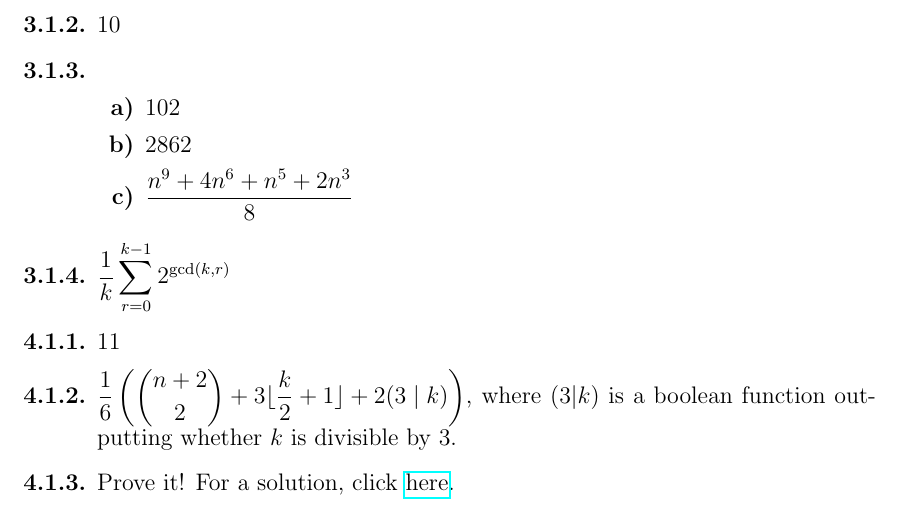
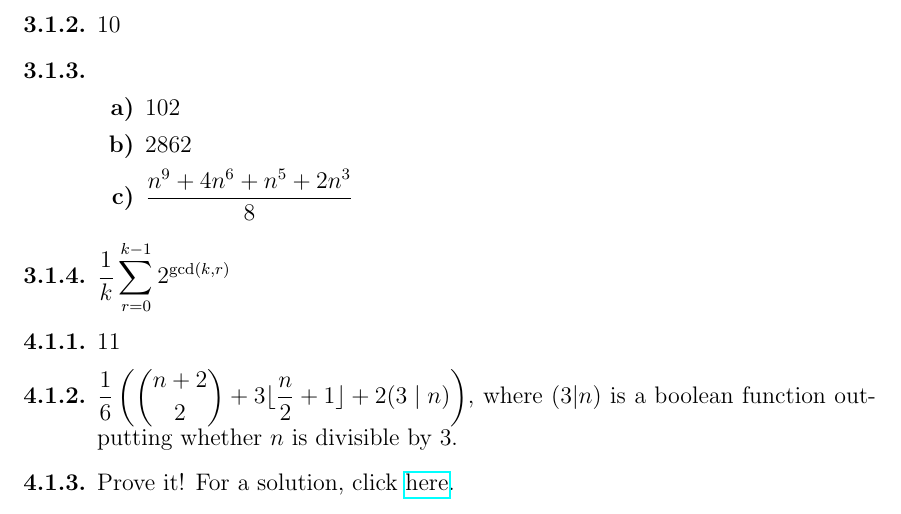
Before and after one commit to Kempu33334/Burnside-Lemma-Handout, a LaTeX document (main.tex): part of page 8 of 8, cut so that both start at the same text. Compiled offline with pdfLaTeX.

Commit message:
Update main.tex

```diff
--- a/main.tex
+++ b/main.tex
@@ -288,7 +288,7 @@ For completeness, we include the statement of the lemma here, although it will p
     \end{enumerate}
     \item[\textbf{3.1.4.}] $\dfrac{1}{k}\displaystyle\sum_{r=0}^{k-1}2^{\gcd(k,r)}$
     \item[\textbf{4.1.1.}] $11$
-    \item[\textbf{4.1.2.}] $\dfrac{1}{6}\left(\displaystyle\binom{n+2}{2}+3\lfloor{\dfrac{k}{2}+1}\rfloor+2(3 \mid k)\right)$, where $(3|k)$ is a boolean function outputting whether $k$ is divisible by $3$.
+    \item[\textbf{4.1.2.}] $\dfrac{1}{6}\left(\displaystyle\binom{n+2}{2}+3\lfloor{\dfrac{n}{2}+1}\rfloor+2(3 \mid n)\right)$, where $(3|n)$ is a boolean function outputting whether $n$ is divisible by $3$.
     \item[\textbf{4.1.3.}] Prove it! For a solution, click \href{https://math.stackexchange.com/a/16631}{here}.
 \end{enumerate}
 \end{document}
```
